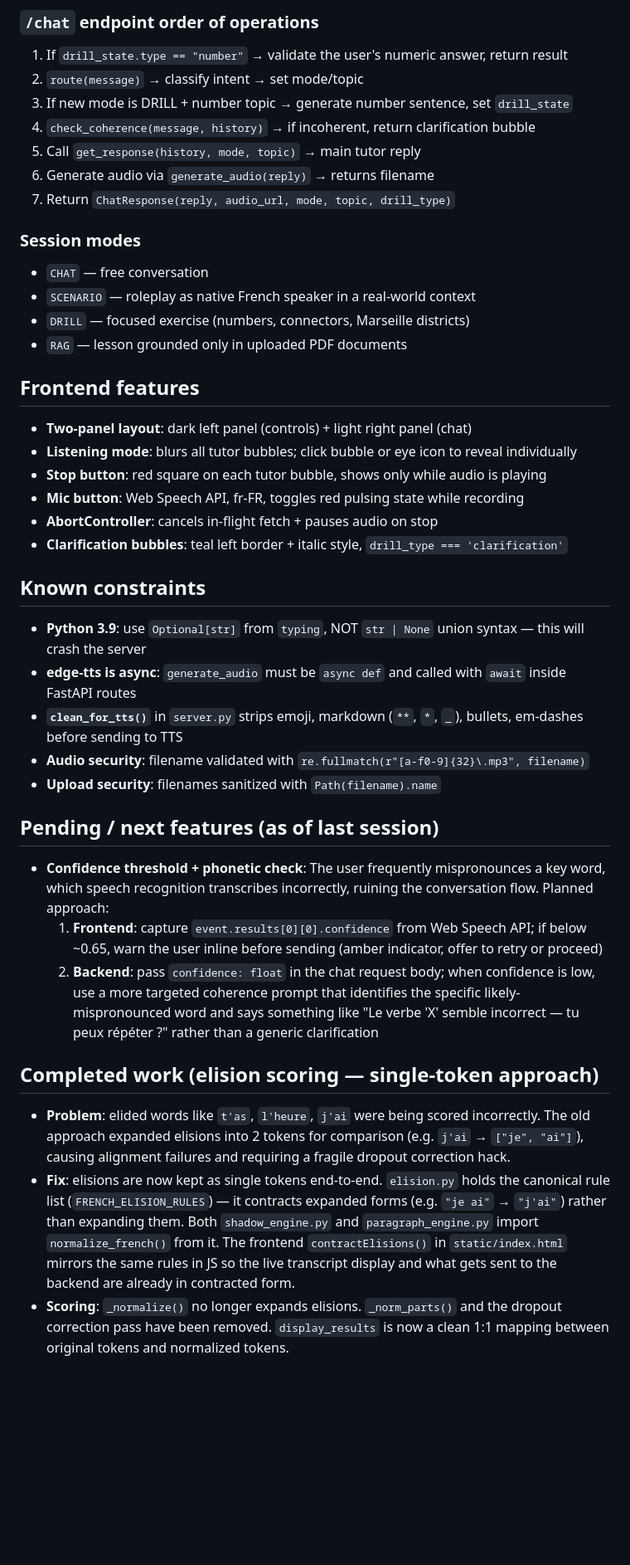
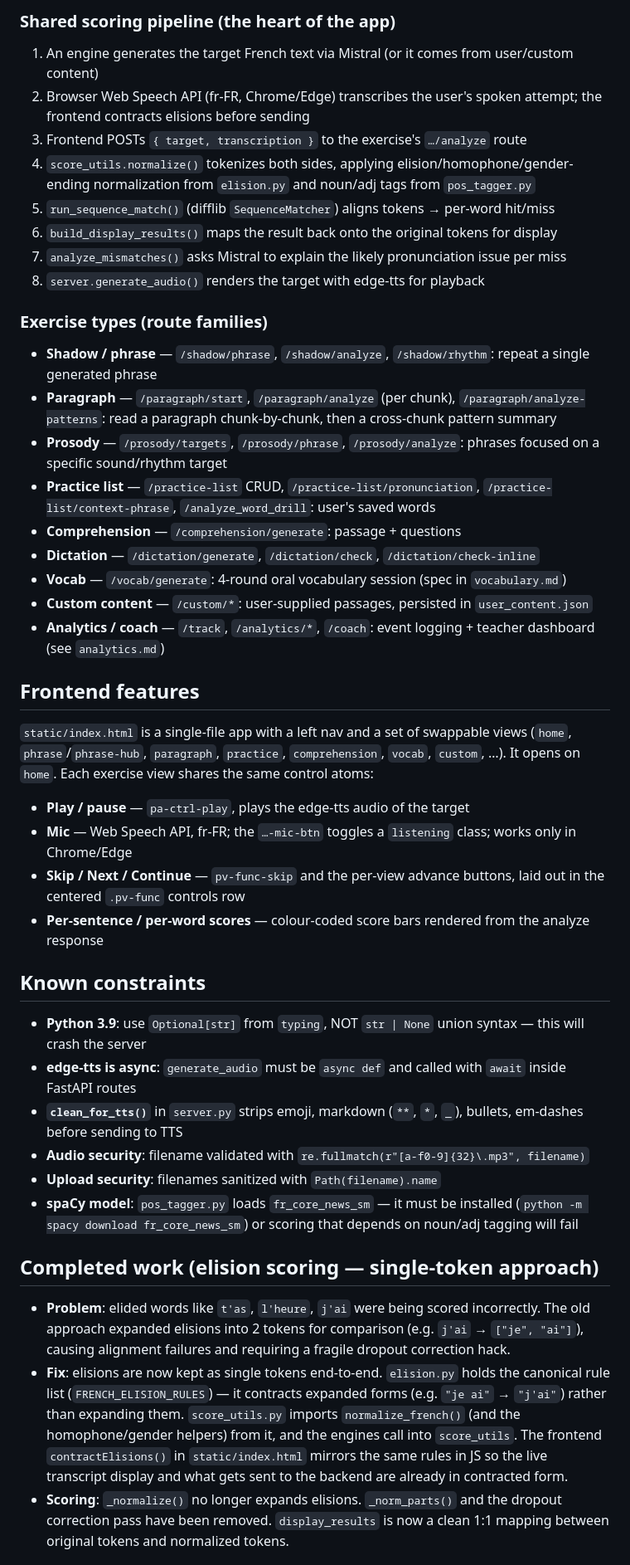
Before and after one commit to jegrgic-hci/Language_tool, a Markdown page: CLAUDE.md, the part around one of its changes. Shown at 83% size. Rendered like a GitHub page; blank space fills up the shorter version.

Commit message:
Sync CLAUDE.md with current exercise-engine backend
Replace the stale /chat + router + session-modes docs with the actual
architecture:
- file map: list the real engines (shadow/paragraph/prosody/score_utils/
  elision/liaison_rules/pos_tagger/practice_list) and drop the dead
  router.py/audio_engine.py rows; add vocabulary.md; note the model split
- architecture: document the shared generate→speak→score→explain pipeline
  and the exercise route families (shadow, paragraph, prosody, practice,
  comprehension, dictation, vocab, custom, analytics)
- frontend: describe the swappable exercise views + shared control atoms
  instead of the removed two-panel chat layout
- known constraints: add the spaCy fr_core_news_sm requirement
- drop the obsolete chat-confidence pending feature; fix the elision note
  to reflect engines→score_utils→elision indirection

Co-Authored-By: Claude Opus 4.8 <noreply@anthropic.com>

```diff
--- a/CLAUDE.md
+++ b/CLAUDE.md
@@ -48,26 +52,31 @@ python server.py
 
-### `/chat` endpoint order of operations
-1. If `drill_state.type == "number"` → validate the user's numeric answer, return result
-2. `route(message)` → classify intent → set mode/topic
-3. If new mode is DRILL + number topic → generate number sentence, set `drill_state`
-4. `check_coherence(message, history)` → if incoherent, return clarification bubble
-5. Call `get_response(history, mode, topic)` → main tutor reply
-6. Generate audio via `generate_audio(reply)` → returns filename
-7. Return `ChatResponse(reply, audio_url, mode, topic, drill_type)`
+### Shared scoring pipeline (the heart of the app)
+1. An engine generates the target French text via Mistral (or it comes from user/custom content)
+2. Browser Web Speech API (fr-FR, Chrome/Edge) transcribes the user's spoken attempt; the frontend contracts elisions before sending
+3. Frontend POSTs `{ target, transcription }` to the exercise's `…/analyze` route
+4. `score_utils.normalize()` tokenizes both sides, applying elision/homophone/gender-ending normalization from `elision.py` and noun/adj tags from `pos_tagger.py`
+5. `run_sequence_match()` (difflib `SequenceMatcher`) aligns tokens → per-word hit/miss
+6. `build_display_results()` maps the result back onto the original tokens for display
+7. `analyze_mismatches()` asks Mistral to explain the likely pronunciation issue per miss
+8. `server.generate_audio()` renders the target with edge-tts for playback
 
-### Session modes
-- `CHAT` — free conversation
-- `SCENARIO` — roleplay as native French speaker in a real-world context
-- `DRILL` — focused exercise (numbers, connectors, Marseille districts)
-- `RAG` — lesson grounded only in uploaded PDF documents
+### Exercise types (route families)
+- **Shadow / phrase** — `/shadow/phrase`, `/shadow/analyze`, `/shadow/rhythm`: repeat a single generated phrase
+- **Paragraph** — `/paragraph/start`, `/paragraph/analyze` (per chunk), `/paragraph/analyze-patterns`: read a paragraph chunk-by-chunk, then a cross-chunk pattern summary
+- **Prosody** — `/prosody/targets`, `/prosody/phrase`, `/prosody/analyze`: phrases focused on a specific sound/rhythm target
+- **Practice list** — `/practice-list` CRUD, `/practice-list/pronunciation`, `/practice-list/context-phrase`, `/analyze_word_drill`: user's saved words
+- **Comprehension** — `/comprehension/generate`: passage + questions
+- **Dictation** — `/dictation/generate`, `/dictation/check`, `/dictation/check-inline`
+- **Vocab** — `/vocab/generate`: 4-round oral vocabulary session (spec in `vocabulary.md`)
+- **Custom content** — `/custom/*`: user-supplied passages, persisted in `user_content.json`
+- **Analytics / coach** — `/track`, `/analytics/*`, `/coach`: event logging + teacher dashboard (see `analytics.md`)
 
 ## Frontend features
-- **Two-panel layout**: dark left panel (controls) + light right panel (chat)
-- **Listening mode**: blurs all tutor bubbles; click bubble or eye icon to reveal individually
-- **Stop button**: red square on each tutor bubble, shows only while audio is playing
-- **Mic button**: Web Speech API, fr-FR, toggles red pulsing state while recording
-- **AbortController**: cancels in-flight fetch + pauses audio on stop
-- **Clarification bubbles**: teal left border + italic style, `drill_type === 'clarification'`
+`static/index.html` is a single-file app with a left nav and a set of swappable views (`home`, `phrase`/`phrase-hub`, `paragraph`, `practice`, `comprehension`, `vocab`, `custom`, …). It opens on `home`. Each exercise view shares the same control atoms:
+- **Play / pause** — `pa-ctrl-play`, plays the edge-tts audio of the target
+- **Mic** — Web Speech API, fr-FR; the `…-mic-btn` toggles a `listening` class; works only in Chrome/Edge
+- **Skip / Next / Continue** — `pv-func-skip` and the per-view advance buttons, laid out in the centered `.pv-func` controls row
+- **Per-sentence / per-word scores** — colour-coded score bars rendered from the analyze response
 
 ## Known constraints
 - **Python 3.9**: use `Optional[str]` from `typing`, NOT `str | None` union syntax — this will crash the server
@@ -75,15 +84,11 @@ python server.py
 - **`clean_for_tts()`** in `server.py` strips emoji, markdown (`**`, `*`, `_`), bullets, em-dashes before sending to TTS
 - **Audio security**: filename validated with `re.fullmatch(r"[a-f0-9]{32}\.mp3", filename)`
 - **Upload security**: filenames sanitized with `Path(filename).name`
-
-## Pending / next features (as of last session)
-- **Confidence threshold + phonetic check**: The user frequently mispronounces a key word, which speech recognition transcribes incorrectly, ruining the conversation flow. Planned approach:
-  1. **Frontend**: capture `event.results[0][0].confidence` from Web Speech API; if below ~0.65, warn the user inline before sending (amber indicator, offer to retry or proceed)
-  2. **Backend**: pass `confidence: float` in the chat request body; when confidence is low, use a more targeted coherence prompt that identifies the specific likely-mispronounced word and says something like "Le verbe 'X' semble incorrect — tu peux répéter ?" rather than a generic clarification
+- **spaCy model**: `pos_tagger.py` loads `fr_core_news_sm` — it must be installed (`python -m spacy download fr_core_news_sm`) or scoring that depends on noun/adj tagging will fail
 
 ## Completed work (elision scoring — single-token approach)
 - **Problem**: elided words like `t'as`, `l'heure`, `j'ai` were being scored incorrectly. The old approach expanded elisions into 2 tokens for comparison (e.g. `j'ai` → `["je", "ai"]`), causing alignment failures and requiring a fragile dropout correction hack.
-- **Fix**: elisions are now kept as single tokens end-to-end. `elision.py` holds the canonical rule list (`FRENCH_ELISION_RULES`) — it contracts expanded forms (e.g. `"je ai"` → `"j'ai"`) rather than expanding them. Both `shadow_engine.py` and `paragraph_engine.py` import `normalize_french()` from it. The frontend `contractElisions()` in `static/index.html` mirrors the same rules in JS so the live transcript display and what gets sent to the backend are already in contracted form.
+- **Fix**: elisions are now kept as single tokens end-to-end. `elision.py` holds the canonical rule list (`FRENCH_ELISION_RULES`) — it contracts expanded forms (e.g. `"je ai"` → `"j'ai"`) rather than expanding them. `score_utils.py` imports `normalize_french()` (and the homophone/gender helpers) from it, and the engines call into `score_utils`. The frontend `contractElisions()` in `static/index.html` mirrors the same rules in JS so the live transcript display and what gets sent to the backend are already in contracted form.
 - **Scoring**: `_normalize()` no longer expands elisions. `_norm_parts()` and the dropout correction pass have been removed. `display_results` is now a clean 1:1 mapping between original tokens and normalized tokens.
 
 ## Hyphenated and underscore-linked words in scoring
```
Also changed, not shown: other parts of CLAUDE.md (+16 -12 lines).
